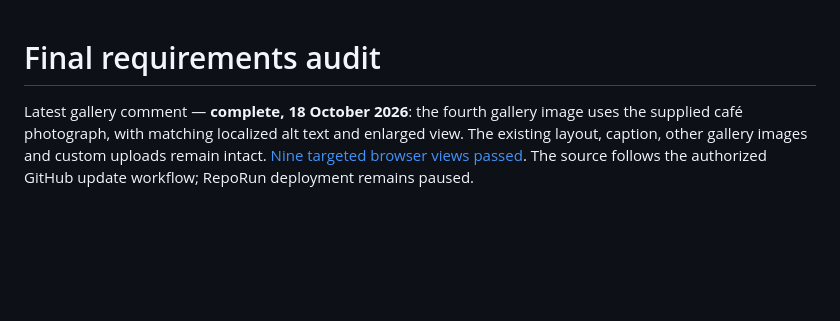
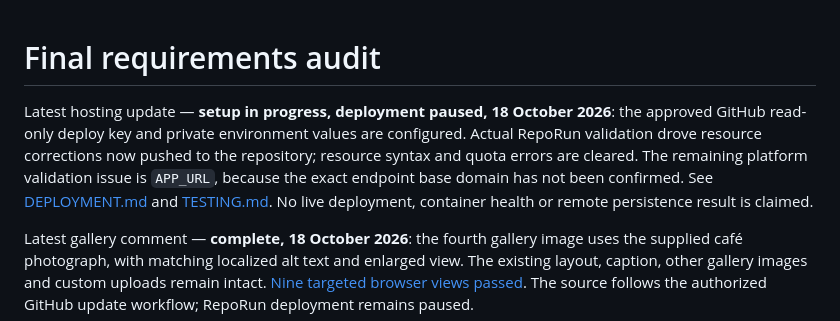
Before and after one commit to viktordukoski/fitness-factory-team39, a Markdown page: docs/REQUIREMENTS.md, the part around the change. Drawn GitHub-style; blank space fills up the shorter version.

```diff
--- a/docs/REQUIREMENTS.md
+++ b/docs/REQUIREMENTS.md
@@ -1,4 +1,6 @@
 # Final requirements audit
+
+Latest hosting update — **setup in progress, deployment paused, 18 October 2026**: the approved GitHub read-only deploy key and private environment values are configured. Actual RepoRun validation drove resource corrections now pushed to the repository; resource syntax and quota errors are cleared. The remaining platform validation issue is `APP_URL`, because the exact endpoint base domain has not been confirmed. See [DEPLOYMENT.md](DEPLOYMENT.md) and [TESTING.md](TESTING.md). No live deployment, container health or remote persistence result is claimed.
 
 Latest gallery comment — **complete, 18 October 2026**: the fourth gallery image uses the supplied café photograph, with matching localized alt text and enlarged view. The existing layout, caption, other gallery images and custom uploads remain intact. [Nine targeted browser views passed](evidence/cafe-gallery.json). The source follows the authorized GitHub update workflow; RepoRun deployment remains paused.
 
```
Also changed, not shown: docs/DEPLOYMENT.md (+2 -2 lines), docs/TESTING.md (+6 -0 lines).
